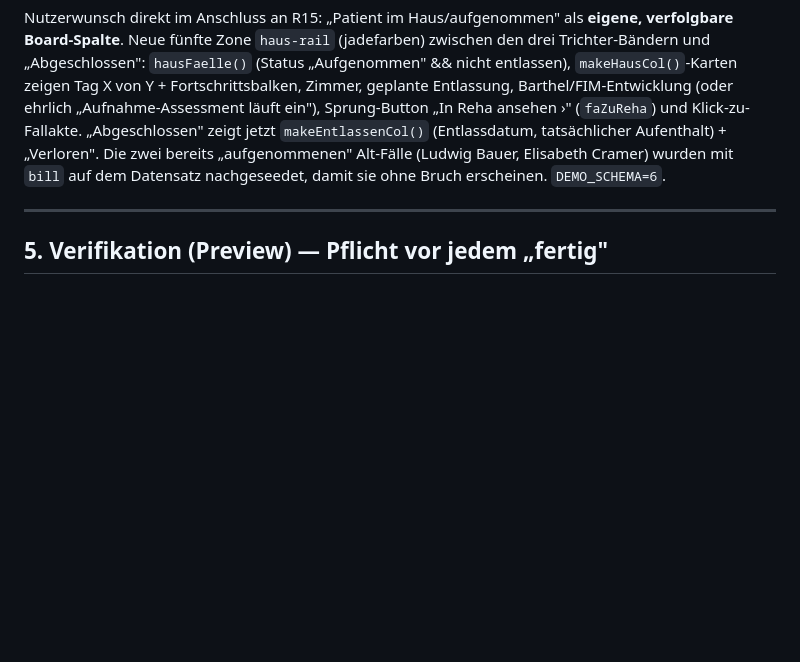
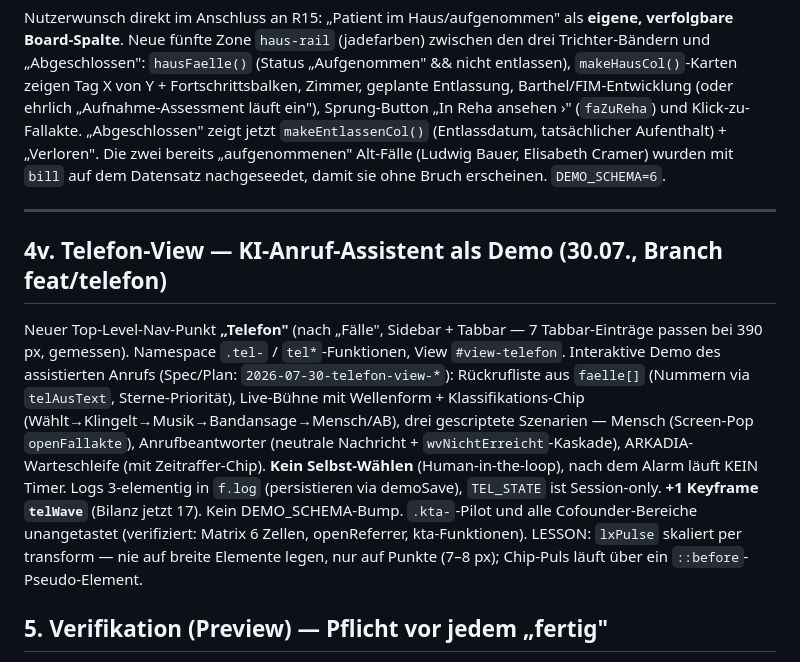
Before and after one commit to aluminiumminimum/bavaria-trichter-prototyp, a Markdown page: HANDOVER.md, the part around the change. Drawn GitHub-style; blank space fills up the shorter version.

Commit message:
docs: HANDOVER §4v — Telefon-View (KI-Anruf-Assistent, .tel-Namespace, +1 Keyframe)
Co-Authored-By: Claude Fable 5 <noreply@anthropic.com>

```diff
--- a/HANDOVER.md
+++ b/HANDOVER.md
@@ -804,6 +804,22 @@ Cramer) wurden mit `bill` auf dem Datensatz nachgeseedet, damit sie ohne Bruch e
 
 ---
 
+## 4v. Telefon-View — KI-Anruf-Assistent als Demo (30.07., Branch feat/telefon)
+
+Neuer Top-Level-Nav-Punkt **„Telefon"** (nach „Fälle", Sidebar + Tabbar — 7 Tabbar-Einträge
+passen bei 390 px, gemessen). Namespace `.tel-` / `tel*`-Funktionen, View `#view-telefon`.
+Interaktive Demo des assistierten Anrufs (Spec/Plan: `2026-07-30-telefon-view-*`):
+Rückrufliste aus `faelle[]` (Nummern via `telAusText`, Sterne-Priorität), Live-Bühne mit
+Wellenform + Klassifikations-Chip (Wählt→Klingelt→Musik→Bandansage→Mensch/AB), drei
+gescriptete Szenarien — Mensch (Screen-Pop `openFallakte`), Anrufbeantworter (neutrale
+Nachricht + `wvNichtErreicht`-Kaskade), ARKADIA-Warteschleife (mit Zeitraffer-Chip).
+**Kein Selbst-Wählen** (Human-in-the-loop), nach dem Alarm läuft KEIN Timer. Logs 3-elementig
+in `f.log` (persistieren via demoSave), `TEL_STATE` ist Session-only. **+1 Keyframe `telWave`**
+(Bilanz jetzt 17). Kein DEMO_SCHEMA-Bump. `.kta-`-Pilot und alle Cofounder-Bereiche unangetastet
+(verifiziert: Matrix 6 Zellen, openReferrer, kta-Funktionen). LESSON: `lxPulse` skaliert
+per transform — nie auf breite Elemente legen, nur auf Punkte (7–8 px); Chip-Puls läuft
+über ein `::before`-Pseudo-Element.
+
 ## 5. Verifikation (Preview) — Pflicht vor jedem „fertig"
 - Server: `.claude/launch.json` → **`bavaria-proto`** (homebrew python3 `http.server`, Port 8765, `--directory` = Repo). Start via preview-Tool mit `{name:"bavaria-proto"}`.
 - Desktop braucht **≥1024px** (sonst sind `dbDetail` etc. gated). Preset „desktop" liefert teils <1024 → **eigene Größe 1440×900** setzen. Mobile-Preset 375/390 für die Mobil-QA.
```
